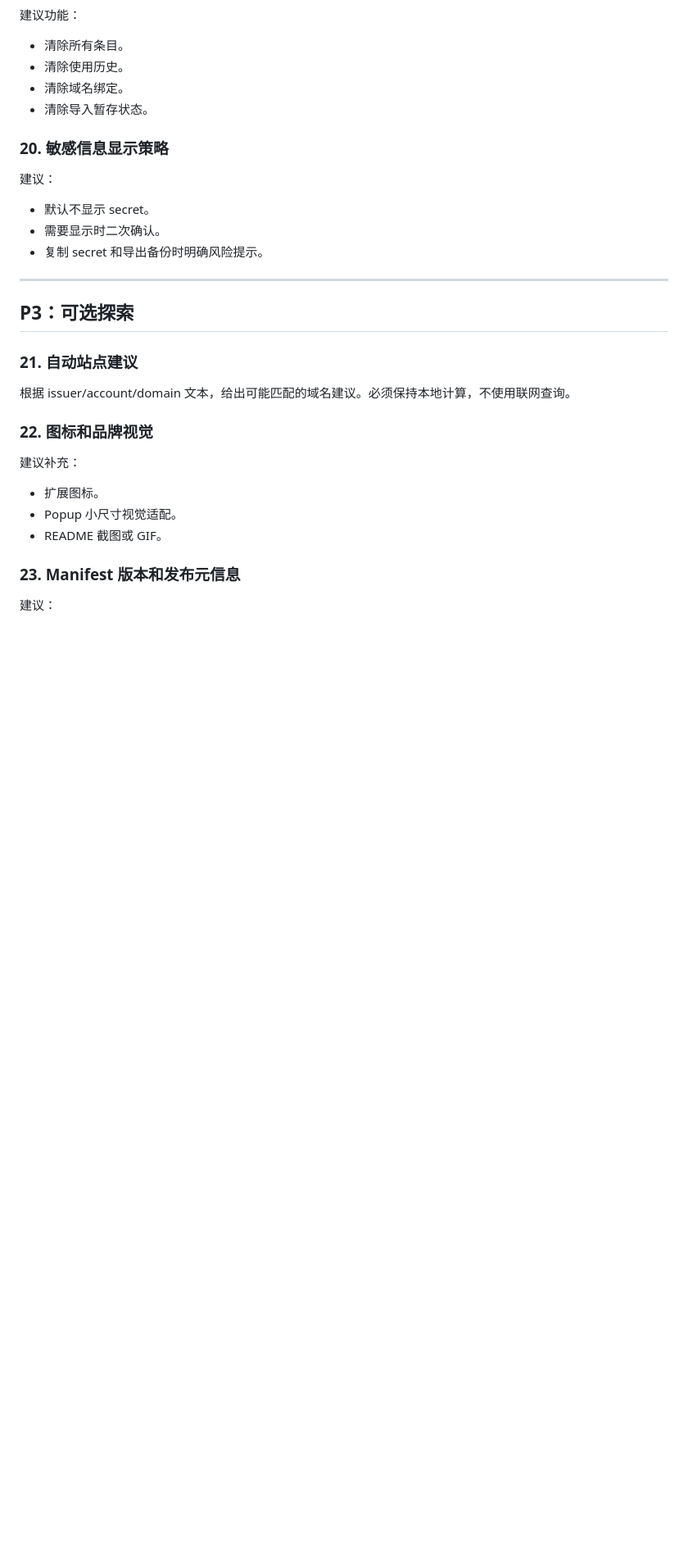
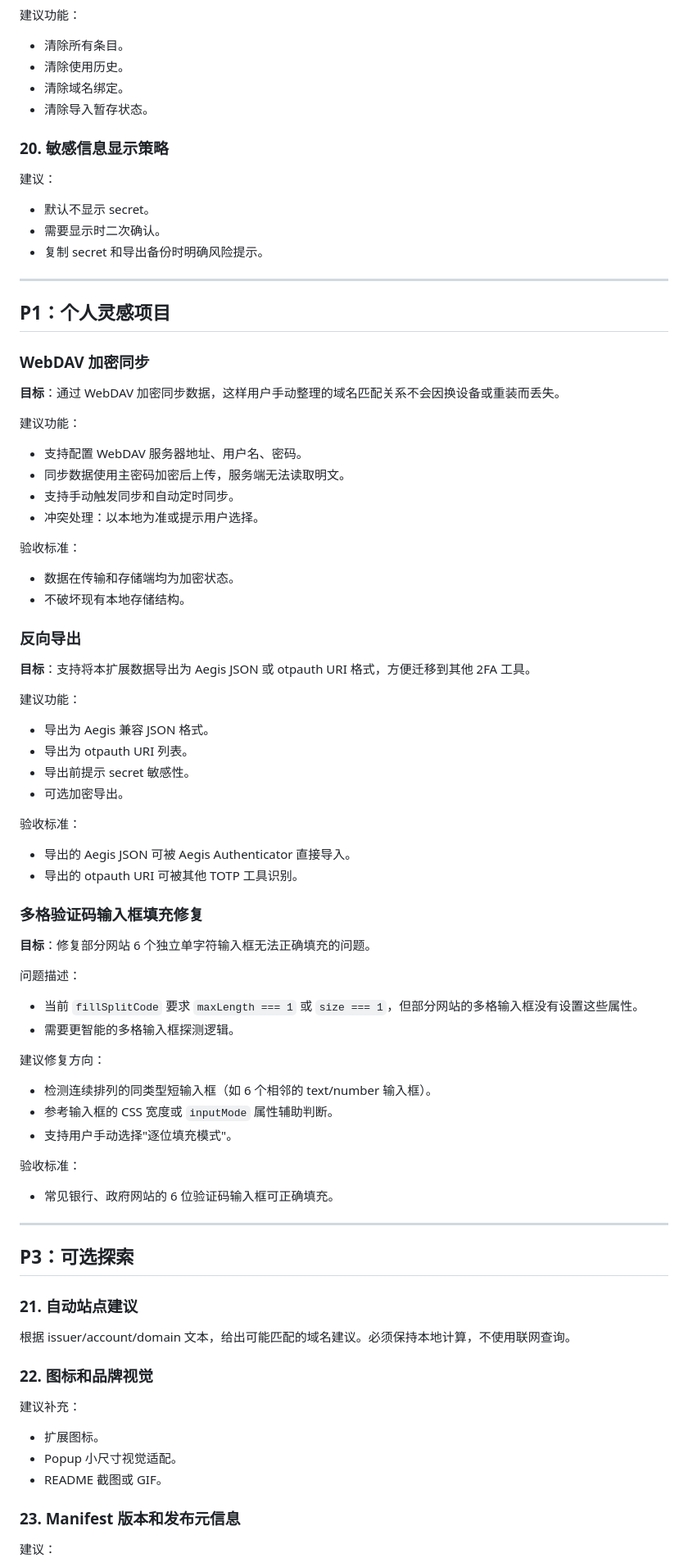
Before and after one commit to kiwi4814/totp-autofill-extension, a Markdown page: todos.md, the part around the change. Shown at 82% size. Rendered like a GitHub page; blank space fills up the shorter version.

Commit message:
Add personal inspiration items to todos
- WebDAV encrypted sync for cross-device data persistence
- Reverse export to Aegis JSON / otpauth URI format
- Multi-digit OTP input field detection fix (6 separate boxes)

```diff
--- a/todos.md
+++ b/todos.md
@@ -299,6 +299,61 @@
 
 ---
 
+## P1：个人灵感项目
+
+### WebDAV 加密同步
+
+**目标**：通过 WebDAV 加密同步数据，这样用户手动整理的域名匹配关系不会因换设备或重装而丢失。
+
+建议功能：
+
+- 支持配置 WebDAV 服务器地址、用户名、密码。
+- 同步数据使用主密码加密后上传，服务端无法读取明文。
+- 支持手动触发同步和自动定时同步。
+- 冲突处理：以本地为准或提示用户选择。
+
+验收标准：
+
+- 数据在传输和存储端均为加密状态。
+- 不破坏现有本地存储结构。
+
+### 反向导出
+
+**目标**：支持将本扩展数据导出为 Aegis JSON 或 otpauth URI 格式，方便迁移到其他 2FA 工具。
+
+建议功能：
+
+- 导出为 Aegis 兼容 JSON 格式。
+- 导出为 otpauth URI 列表。
+- 导出前提示 secret 敏感性。
+- 可选加密导出。
+
+验收标准：
+
+- 导出的 Aegis JSON 可被 Aegis Authenticator 直接导入。
+- 导出的 otpauth URI 可被其他 TOTP 工具识别。
+
+### 多格验证码输入框填充修复
+
+**目标**：修复部分网站 6 个独立单字符输入框无法正确填充的问题。
+
+问题描述：
+
+- 当前 `fillSplitCode` 要求 `maxLength === 1` 或 `size === 1`，但部分网站的多格输入框没有设置这些属性。
+- 需要更智能的多格输入框探测逻辑。
+
+建议修复方向：
+
+- 检测连续排列的同类型短输入框（如 6 个相邻的 text/number 输入框）。
+- 参考输入框的 CSS 宽度或 `inputMode` 属性辅助判断。
+- 支持用户手动选择"逐位填充模式"。
+
+验收标准：
+
+- 常见银行、政府网站的 6 位验证码输入框可正确填充。
+
+---
+
 ## P3：可选探索
 
 ### 21. 自动站点建议
```
